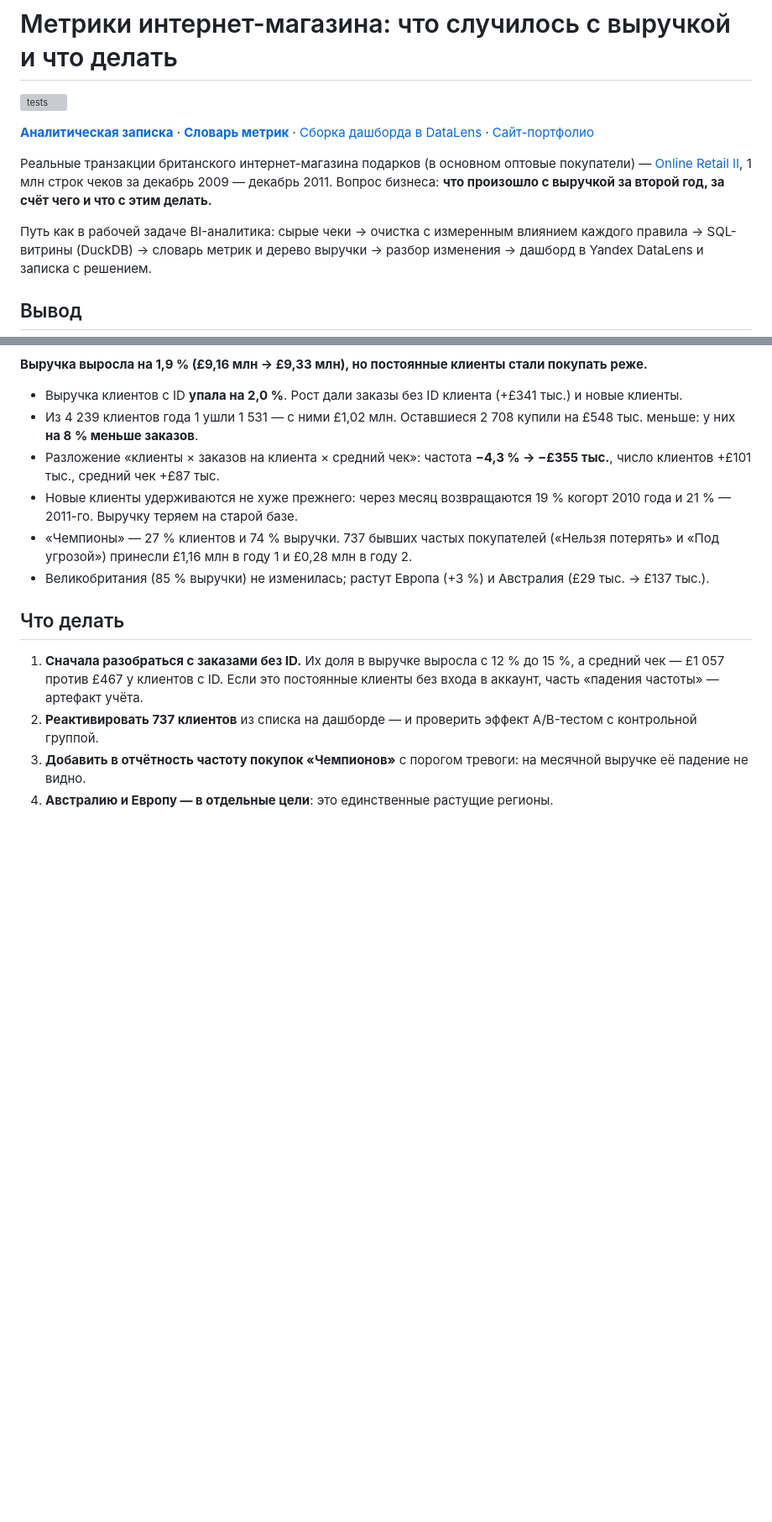
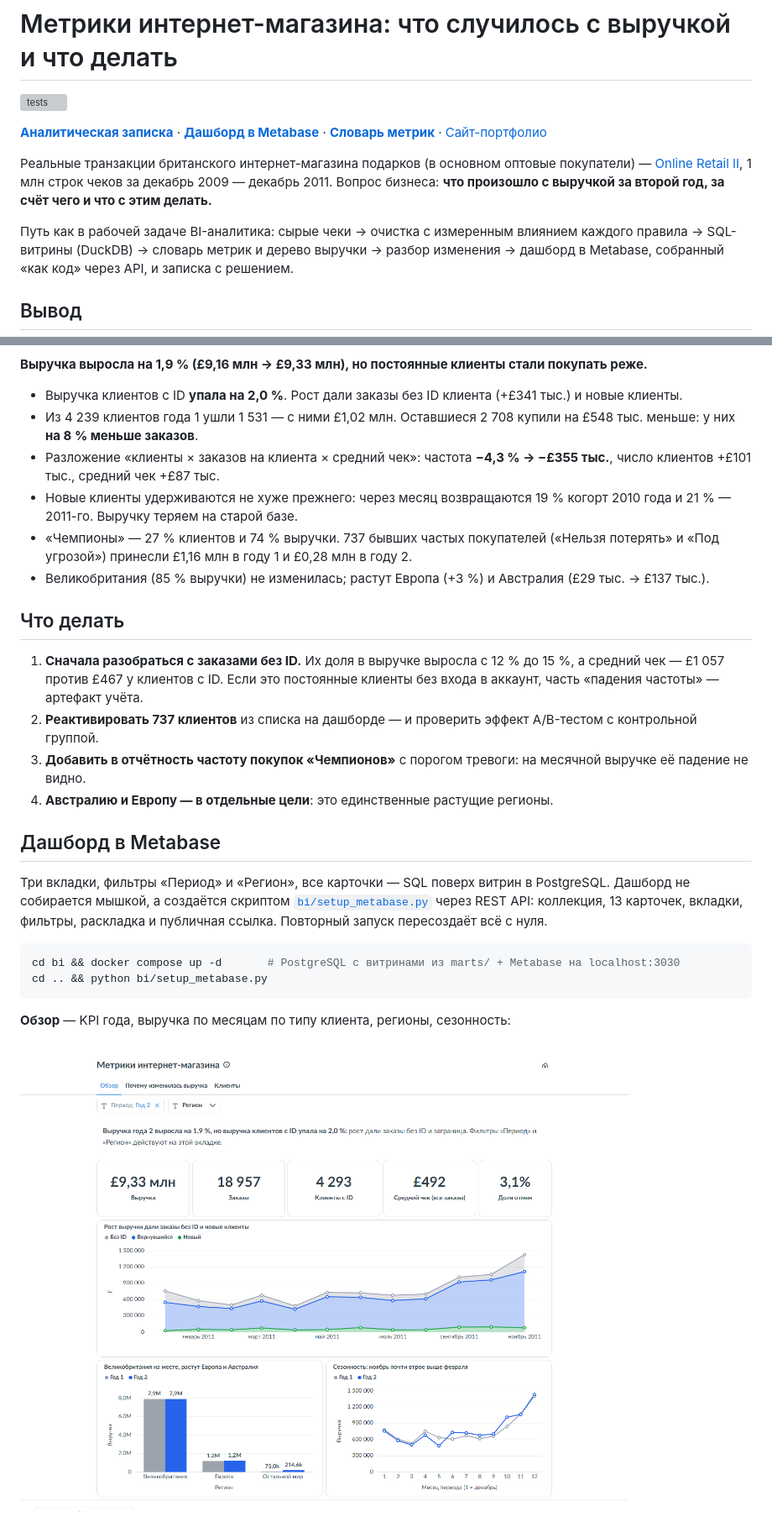
Before and after one commit to Alex91132/online-retail-metrics, a Markdown page: README.md, 2 parts joined by grey strips. Shown at 84% size. GitHub-like rendering; pictures changed too: docs/img/metabase_overview.png (added); blank space fills up the shorter version; grey boxes are pictures that could not be loaded.

````diff
--- a/README.md
+++ b/README.md
@@ -3,8 +3,8 @@
 [![tests](https://github.com/Alex91132/online-retail-metrics/actions/workflows/tests.yml/badge.svg)](https://github.com/Alex91132/online-retail-metrics/actions/workflows/tests.yml)
 
 **[Аналитическая записка](https://alex91132.github.io/online-retail-metrics/)** ·
+**[Дашборд в Metabase](#дашборд-в-metabase)** ·
 **[Словарь метрик](METRICS.md)** ·
-[Сборка дашборда в DataLens](DATALENS.md) ·
 [Сайт-портфолио](https://alex91132.github.io/)
 
 Реальные транзакции британского интернет-магазина подарков (в основном оптовые покупатели) —
@@ -12,7 +12,7 @@
 Вопрос бизнеса: **что произошло с выручкой за второй год, за счёт чего и что с этим делать.**
 
 Путь как в рабочей задаче BI-аналитика: сырые чеки → очистка с измеренным влиянием каждого правила →
-SQL-витрины (DuckDB) → словарь метрик и дерево выручки → разбор изменения → дашборд в Yandex DataLens и записка с решением.
+SQL-витрины (DuckDB) → словарь метрик и дерево выручки → разбор изменения → дашборд в Metabase, собранный «как код» через API, и записка с решением.
 
 ## Вывод
 
@@ -37,3 +37,18 @@ SQL-витрины (DuckDB) → словарь метрик и дерево вы
 3. **Добавить в отчётность частоту покупок «Чемпионов»** с порогом тревоги: на месячной выручке её падение не видно.
 4. **Австралию и Европу — в отдельные цели**: это единственные растущие регионы.
 
+## Дашборд в Metabase
+
+Три вкладки, фильтры «Период» и «Регион», все карточки — SQL поверх витрин в PostgreSQL. Дашборд не собирается
+мышкой, а создаётся скриптом [`bi/setup_metabase.py`](bi/setup_metabase.py) через REST API: коллекция, 13 карточек,
+вкладки, фильтры, раскладка и публичная ссылка. Повторный запуск пересоздаёт всё с нуля.
+
+```bash
+cd bi && docker compose up -d       # PostgreSQL с витринами из marts/ + Metabase на localhost:3030
+cd .. && python bi/setup_metabase.py
+```
+
+**Обзор** — KPI года, выручка по месяцам по типу клиента, регионы, сезонность:
+
+![Обзор](docs/img/metabase_overview.png)
+
````
Also changed, not shown: other parts of README.md (+12 -1 lines), DATALENS.md (+1 -1 lines), docs/img/metabase_customers.png (added), docs/img/metabase_why.png (added), 5 other files.
